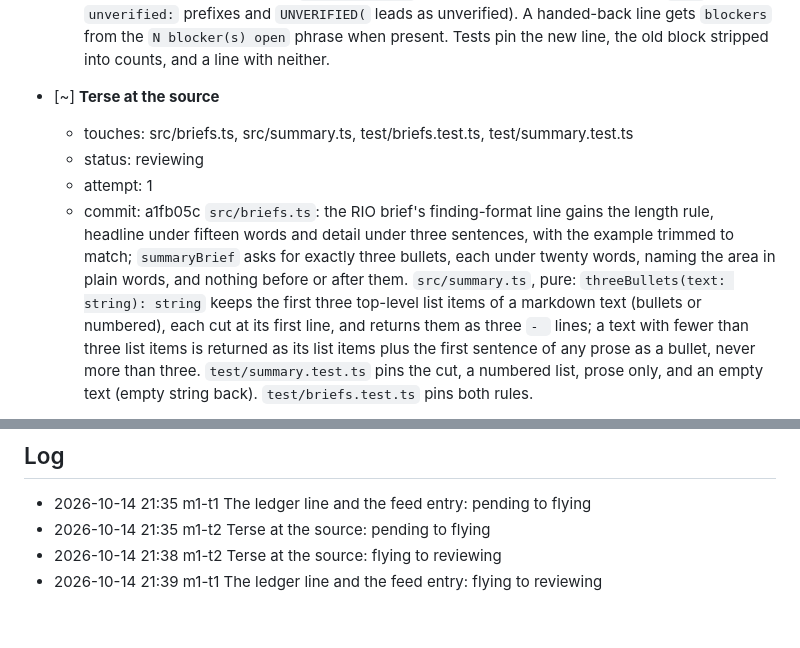
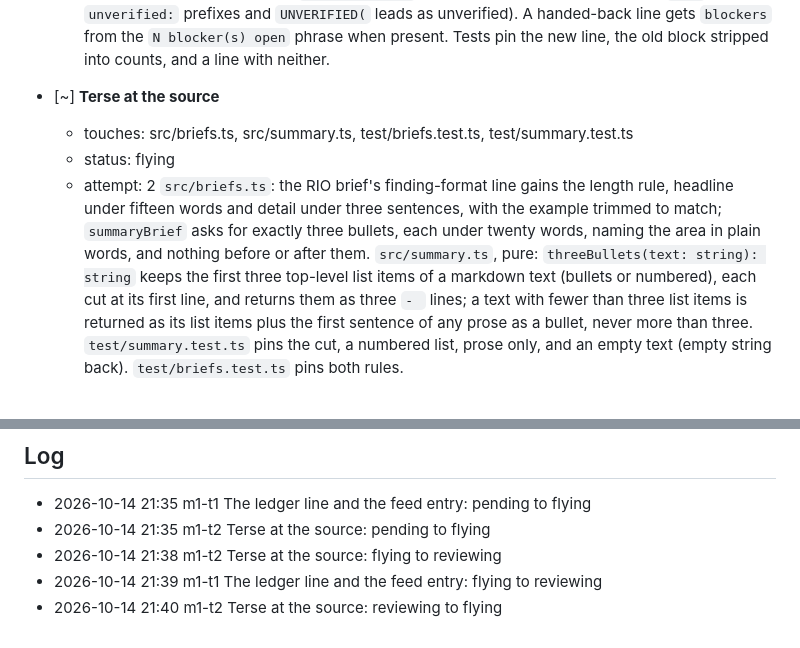
Before and after one commit to FlynnSolutions/maverick, a Markdown page: deliverables/missions/progress-reads-itself.md, 2 parts joined by grey strips. Drawn GitHub-style.

Commit message:
mission progress-reads-itself: m1-t2 Terse at the source: reviewing to flying

```diff
--- a/deliverables/missions/progress-reads-itself.md
+++ b/deliverables/missions/progress-reads-itself.md
@@ -15,9 +15,8 @@ _done when: `npm test` passes; a task passing with notes writes a ledger line en
 
 - [~] **Terse at the source**
   - touches: src/briefs.ts, src/summary.ts, test/briefs.test.ts, test/summary.test.ts
-  - status: reviewing
-  - attempt: 1
-  - commit: a1fb05c
+  - status: flying
+  - attempt: 2
   `src/briefs.ts`: the RIO brief's finding-format line gains the length rule, headline under fifteen words and detail under three sentences, with the example trimmed to match; `summaryBrief` asks for exactly three bullets, each under twenty words, naming the area in plain words, and nothing before or after them. `src/summary.ts`, pure: `threeBullets(text: string): string` keeps the first three top-level list items of a markdown text (bullets or numbered), each cut at its first line, and returns them as three `- ` lines; a text with fewer than three list items is returned as its list items plus the first sentence of any prose as a bullet, never more than three. `test/summary.test.ts` pins the cut, a numbered list, prose only, and an empty text (empty string back). `test/briefs.test.ts` pins both rules.
 
 - [ ] **Moves on the view, bullets on the record**
@@ -84,3 +83,4 @@ _done when: `docs/03-decisions.md` carries M22; the data model names `Move` and
 - 2026-10-14 21:35 m1-t2 Terse at the source: pending to flying
 - 2026-10-14 21:38 m1-t2 Terse at the source: flying to reviewing
 - 2026-10-14 21:39 m1-t1 The ledger line and the feed entry: flying to reviewing
+- 2026-10-14 21:40 m1-t2 Terse at the source: reviewing to flying
```
